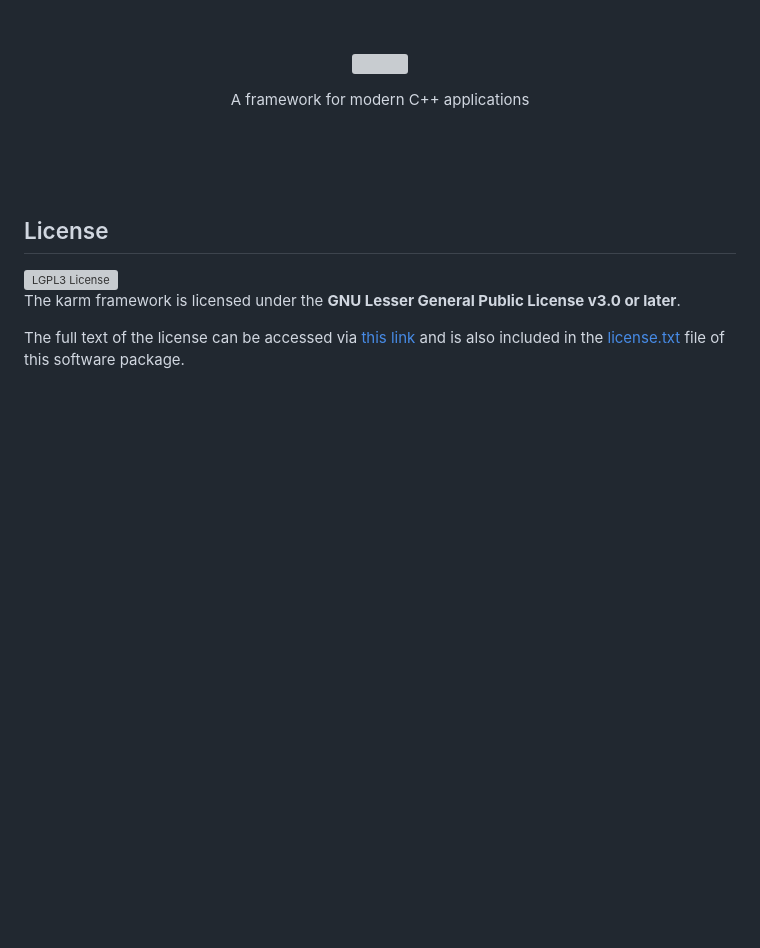
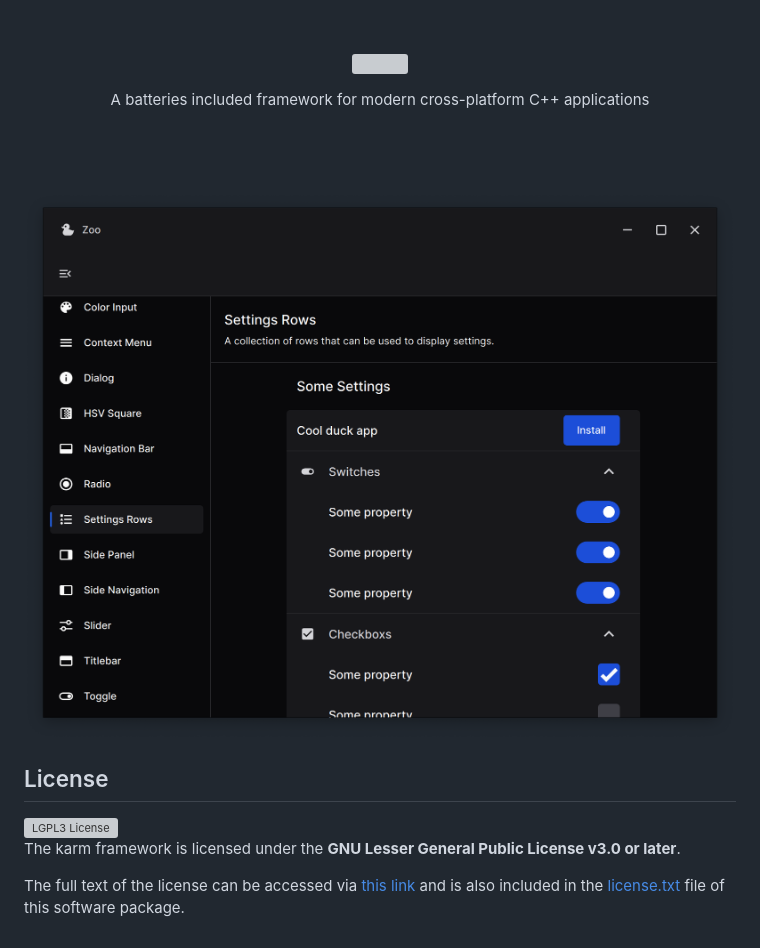
Before and after one commit to skift-org/karm, a Markdown page: readme.md, the part around the change. GitHub-like rendering; pictures changed too: doc/assets/capture.png (added); blank space fills up the shorter version; grey boxes are pictures that could not be loaded.

Commit message:
meta: Added screenshot to readme.md.

```diff
--- a/readme.md
+++ b/readme.md
@@ -4,11 +4,13 @@
     <img src="doc/assets/logo.svg" width="200"s>
 </p>
 <p align="center">
-    A framework for modern C++ applications
+    A batteries included framework for modern cross-platform C++ applications
 </p>
 <br/>
 <br/>
 <br/>
+
+![](doc/assets/capture.png)
 
 ## License
 
```
